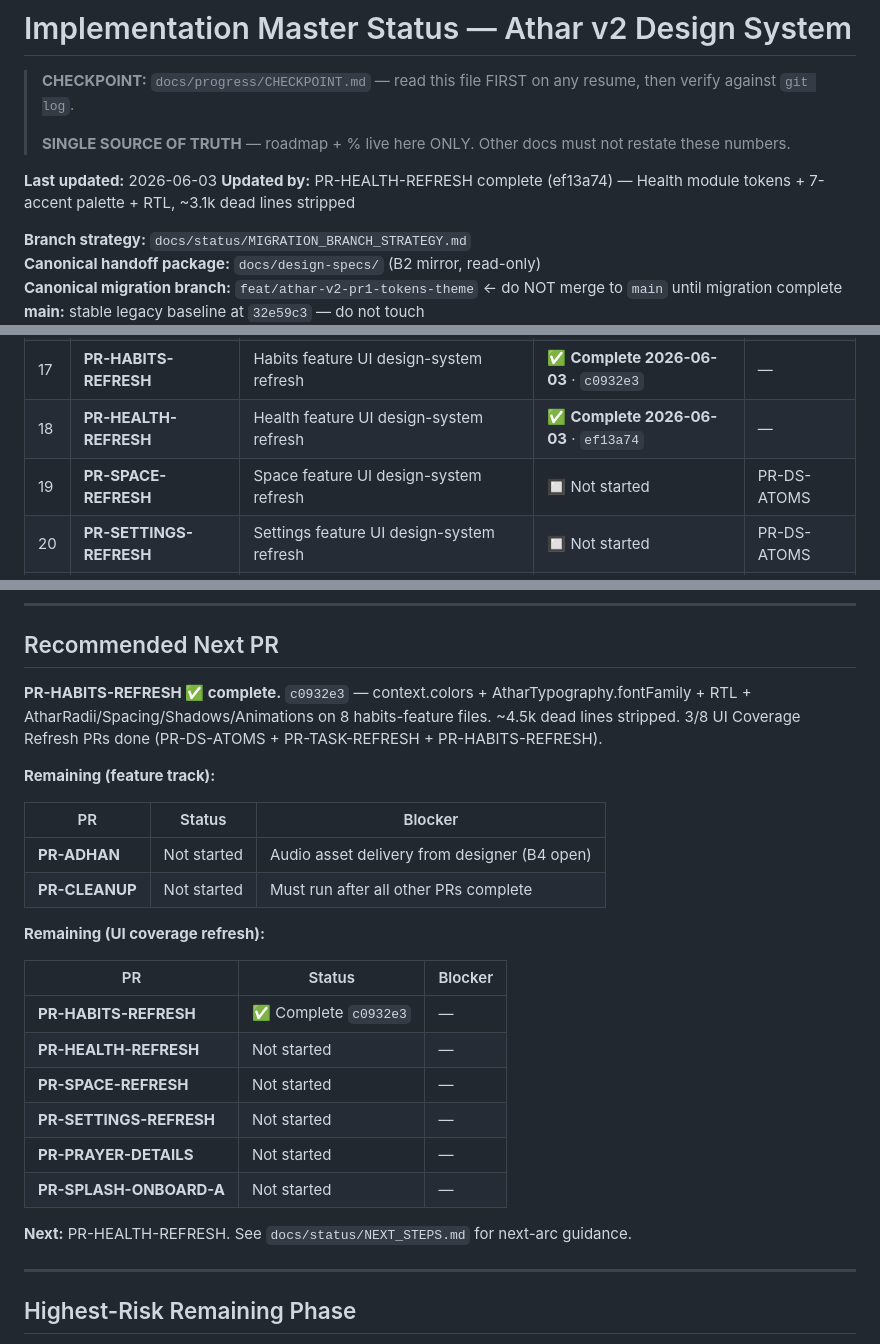
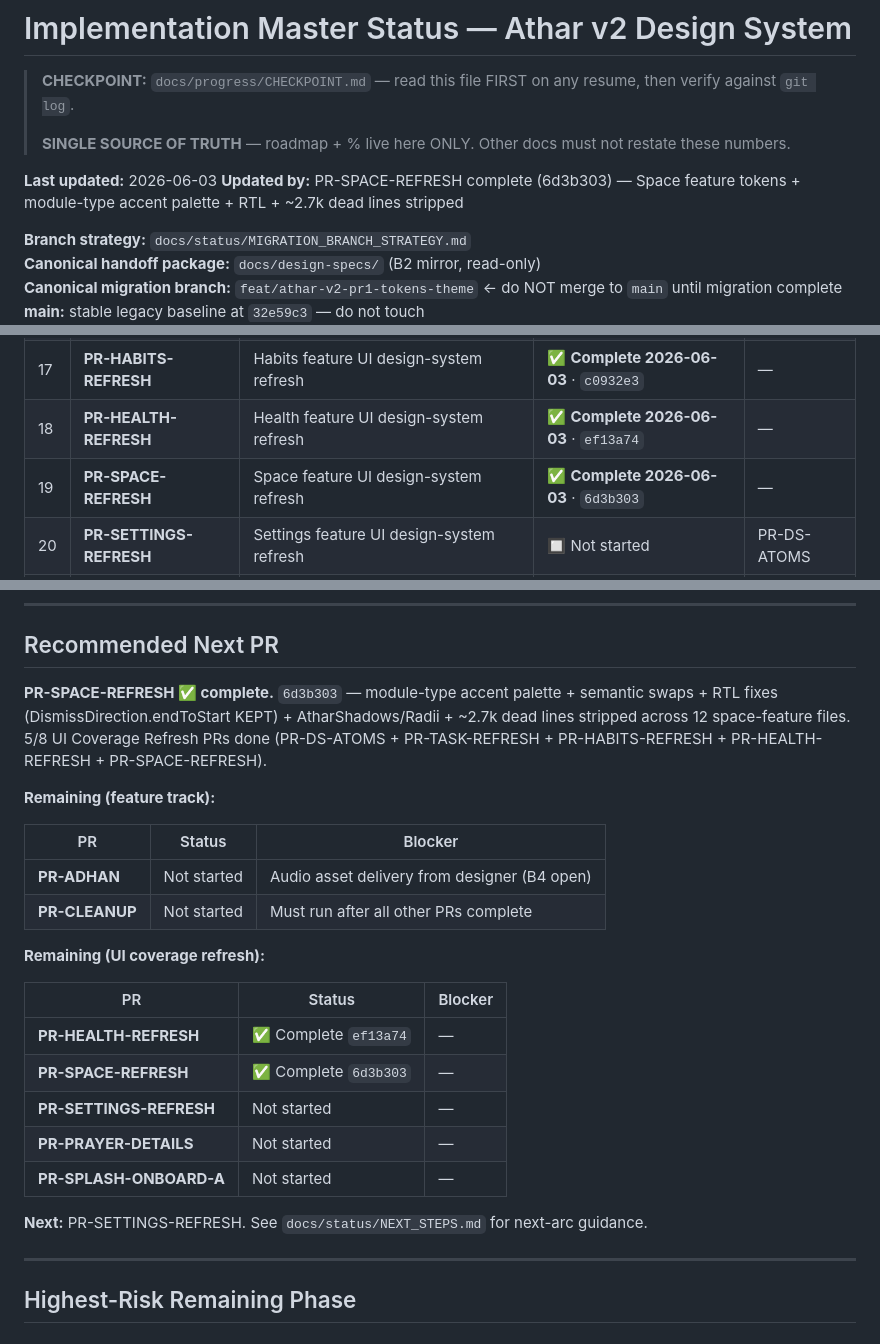
Before and after one commit to iappnet/athar, a Markdown page: docs/status/ROADMAP.md, 3 parts joined by grey strips. Drawn GitHub-style.

Commit message:
docs(drift-check): ROADMAP + MIGRATION_STATE reflect PR-SPACE-REFRESH 6d3b303
- ROADMAP row 19: 🔲 Not started → ✅ Complete 2026-06-03 · 6d3b303
- ROADMAP Recommended Next PR: updated to PR-SETTINGS-REFRESH; table reflects 5/8 done
- MIGRATION_STATE: TBD SHA → 6d3b303; working tree state block updated to PR-SPACE-REFRESH
- MIGRATION_STATE LAST-UPDATED header synced

Co-Authored-By: Claude Sonnet 4.6 <noreply@anthropic.com>

```diff
--- a/docs/status/ROADMAP.md
+++ b/docs/status/ROADMAP.md
@@ -15,7 +15,7 @@ CANONICAL-SINCE: 2026-06-01
 > **SINGLE SOURCE OF TRUTH** — roadmap + % live here ONLY. Other docs must not restate these numbers.
 
 **Last updated:** 2026-06-03
-**Updated by:** PR-HEALTH-REFRESH complete (ef13a74) — Health module tokens + 7-accent palette + RTL, ~3.1k dead lines stripped
+**Updated by:** PR-SPACE-REFRESH complete (6d3b303) — Space feature tokens + module-type accent palette + RTL + ~2.7k dead lines stripped
 
 **Branch strategy:** `docs/status/MIGRATION_BRANCH_STRATEGY.md`
 **Canonical handoff package:** `docs/design-specs/` (B2 mirror, read-only)
@@ -77,7 +77,7 @@ CANONICAL-SINCE: 2026-06-01
 | 16 | **PR-TASK-REFRESH** | Task feature UI design-system refresh | ✅ **Complete 2026-06-02** · `a1f28e0` | — |
 | 17 | **PR-HABITS-REFRESH** | Habits feature UI design-system refresh | ✅ **Complete 2026-06-03** · `c0932e3` | — |
 | 18 | **PR-HEALTH-REFRESH** | Health feature UI design-system refresh | ✅ **Complete 2026-06-03** · `ef13a74` | — |
-| 19 | **PR-SPACE-REFRESH** | Space feature UI design-system refresh | 🔲 Not started | PR-DS-ATOMS |
+| 19 | **PR-SPACE-REFRESH** | Space feature UI design-system refresh | ✅ **Complete 2026-06-03** · `6d3b303` | — |
 | 20 | **PR-SETTINGS-REFRESH** | Settings feature UI design-system refresh | 🔲 Not started | PR-DS-ATOMS |
 | 21 | **PR-PRAYER-DETAILS** | Prayer details screens UI design-system refresh | 🔲 Not started | PR-DS-ATOMS |
 | 22 | **PR-SPLASH-ONBOARD-A** | Splash + Onboarding Variant A UI design-system refresh | 🔲 Not started | PR-DS-ATOMS |
@@ -144,7 +144,7 @@ CANONICAL-SINCE: 2026-06-01
 
 ## Recommended Next PR
 
-**PR-HABITS-REFRESH ✅ complete.** `c0932e3` — context.colors + AtharTypography.fontFamily + RTL + AtharRadii/Spacing/Shadows/Animations on 8 habits-feature files. ~4.5k dead lines stripped. 3/8 UI Coverage Refresh PRs done (PR-DS-ATOMS + PR-TASK-REFRESH + PR-HABITS-REFRESH).
+**PR-SPACE-REFRESH ✅ complete.** `6d3b303` — module-type accent palette + semantic swaps + RTL fixes (DismissDirection.endToStart KEPT) + AtharShadows/Radii + ~2.7k dead lines stripped across 12 space-feature files. 5/8 UI Coverage Refresh PRs done (PR-DS-ATOMS + PR-TASK-REFRESH + PR-HABITS-REFRESH + PR-HEALTH-REFRESH + PR-SPACE-REFRESH).
 
 **Remaining (feature track):**
 
@@ -157,14 +157,13 @@ CANONICAL-SINCE: 2026-06-01
 
 | PR | Status | Blocker |
 |----|--------|---------|
-| **PR-HABITS-REFRESH** | ✅ Complete `c0932e3` | — |
-| **PR-HEALTH-REFRESH** | Not started | — |
-| **PR-SPACE-REFRESH** | Not started | — |
+| **PR-HEALTH-REFRESH** | ✅ Complete `ef13a74` | — |
+| **PR-SPACE-REFRESH** | ✅ Complete `6d3b303` | — |
 | **PR-SETTINGS-REFRESH** | Not started | — |
 | **PR-PRAYER-DETAILS** | Not started | — |
 | **PR-SPLASH-ONBOARD-A** | Not started | — |
 
-**Next:** PR-HEALTH-REFRESH. See `docs/status/NEXT_STEPS.md` for next-arc guidance.
+**Next:** PR-SETTINGS-REFRESH. See `docs/status/NEXT_STEPS.md` for next-arc guidance.
 
 ---
 
```
Also changed, not shown: docs/status/MIGRATION_STATE.md (+3 -3 lines).
